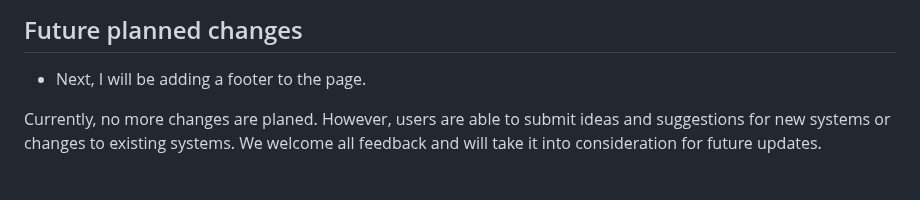
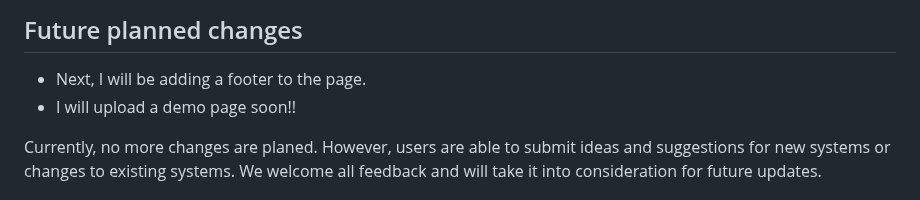
Before and after one commit to CmdWolffeOfficial/shop-design, a Markdown page: README.md, the part around the change. Rendered like a GitHub page.

```diff
--- a/README.md
+++ b/README.md
@@ -121,6 +121,7 @@ Here are some recommendations for Visual Studio Code extensions that could help
 ## Future planned changes
 
 * Next, I will be adding a footer to the page.
+* I will upload a demo page soon!!
 
 Currently, no more changes are planed. However, users are able to submit ideas and suggestions for new systems or changes to existing systems. We welcome all feedback and will take it into consideration for future updates.
 
```
